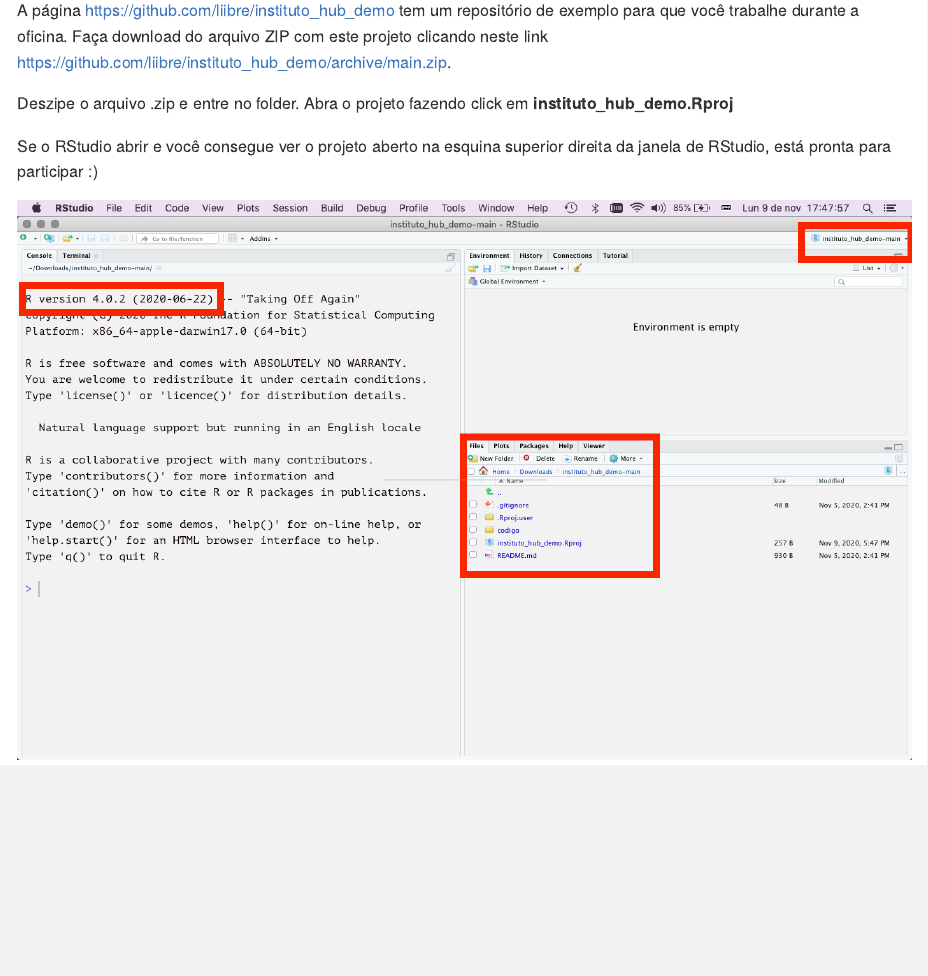
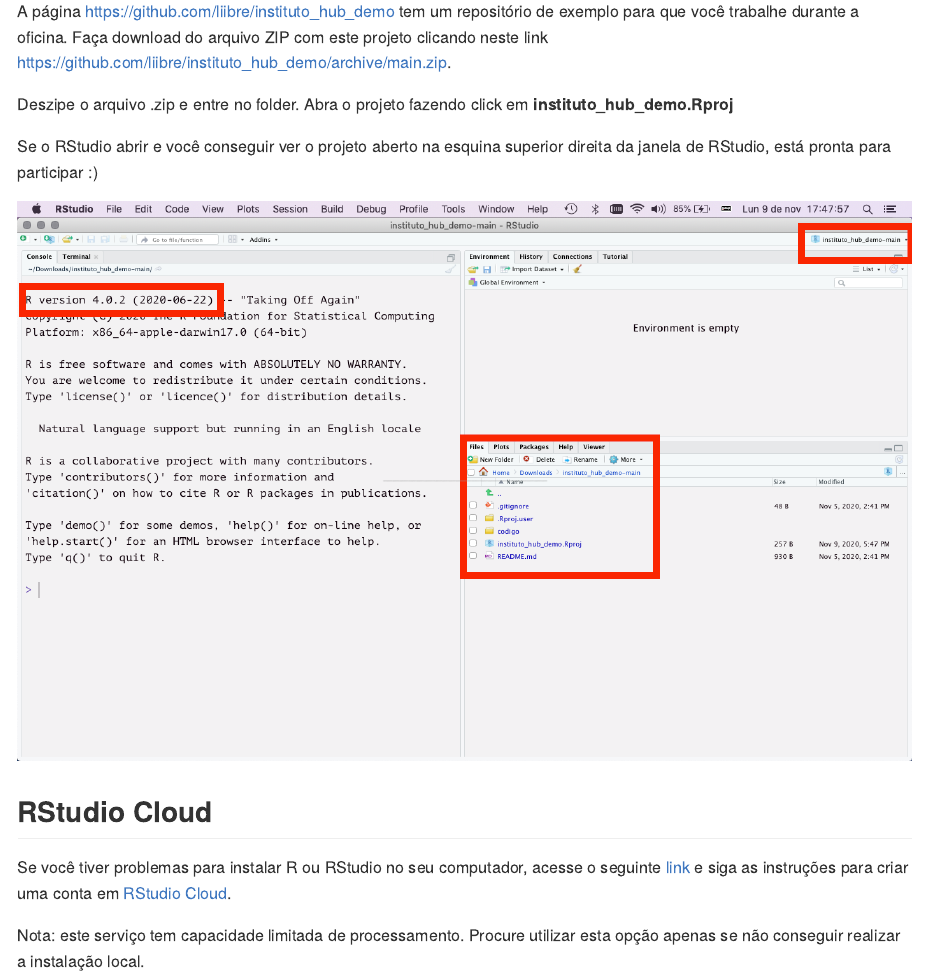
Before and after one commit to liibre/instituto_hub, an R Markdown document (README.Rmd): the page in a window 1100 px wide, from 850 px down before the commit and from 880 px down after it, so that both start at the same text. The pictures show the output file README.md that the author committed with the source, drawn offline in the style of GitHub.

Commit message:
RStudio Cloud link emergencial

````diff
--- a/README.Rmd
+++ b/README.Rmd
@@ -31,9 +31,15 @@
 
 Deszipe o arquivo .zip e entre no folder. Abra o projeto fazendo click em __instituto_hub_demo.Rproj__
 
-Se o RStudio abrir e você consegue ver o projeto aberto na esquina superior direita da janela de RStudio, está pronta para participar :)
+Se o RStudio abrir e você conseguir ver o projeto aberto na esquina superior direita da janela de RStudio, está pronta para participar :)
 
 ```{r, rstudio}
 library(knitr)
 include_graphics("figs/rstudio.png")
 ```
+
+## RStudio Cloud
+
+Se você tiver problemas para instalar R ou RStudio no seu computador, acesse o seguinte [link](https://rstudio.cloud/project/1878325) e siga as instruções para criar uma conta em [RStudio Cloud](https://rstudio.cloud/).
+
+Nota: este serviço tem capacidade limitada de processamento. Procure utilizar esta opção apenas se não conseguir realizar a instalação local.
````
Also changed, not shown: README.md.
